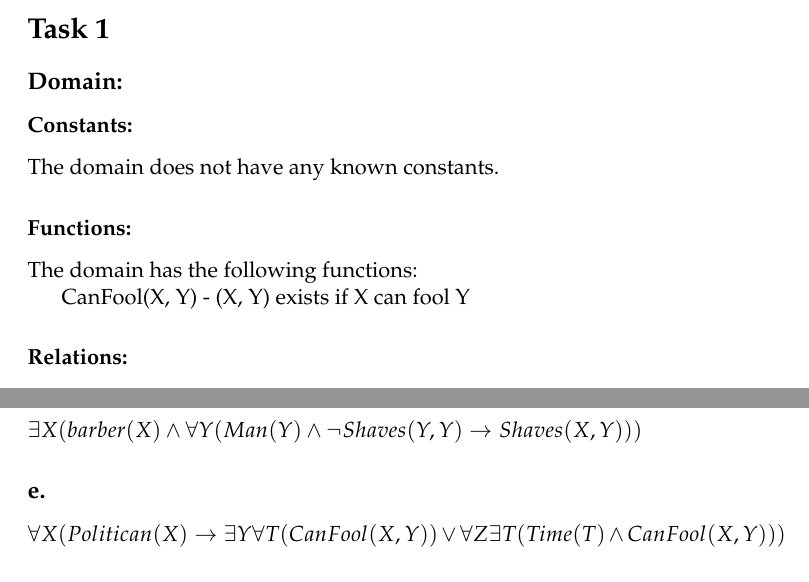
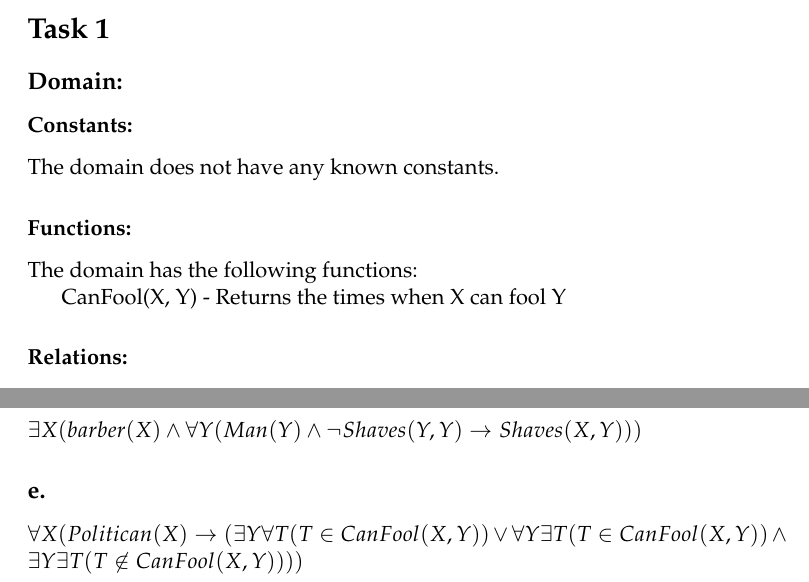
Before and after one commit to martinvl/AI-oblig-2, a LaTeX document (oblig2.tex): two parts of pages 1 and 2 of 2, joined at a grey line, cut so that both start at the same text. Compiled offline with pdfLaTeX.

Commit message:
Fix on 1e

```diff
--- a/oblig2.tex
+++ b/oblig2.tex
@@ -74,7 +74,7 @@ The domain does not have any known constants.
 
 The domain has the following functions:
 
-CanFool(X, Y) - (X, Y) exists if X can fool Y
+CanFool(X, Y) - Returns the times when X can fool Y
 
 \subsubsection*{Relations:}
 
@@ -128,7 +123,7 @@ $\exists X(barber(X) \wedge \forall Y (Man(Y) \wedge \neg Shaves(Y, Y) \rightarr
 
 \subsection*{e.}
 
-$\forall X(Politican(X) \rightarrow \exists Y \forall T (CanFool(X, Y)) \vee \forall Z \exists T (Time(T) \wedge CanFool(X, Y)))$
+$\forall X(Politican(X) \rightarrow (\exists Y \forall T (T \in CanFool(X, Y)) \vee \forall Y \exists T (T \in CanFool(X, Y)) \wedge \exists Y \exists T (T \not\in CanFool(X, Y))))$
 
 
 \end{document}
```
Also changed, not shown: oblig2.pdf, oblig2.tex (5 more changed lines).
